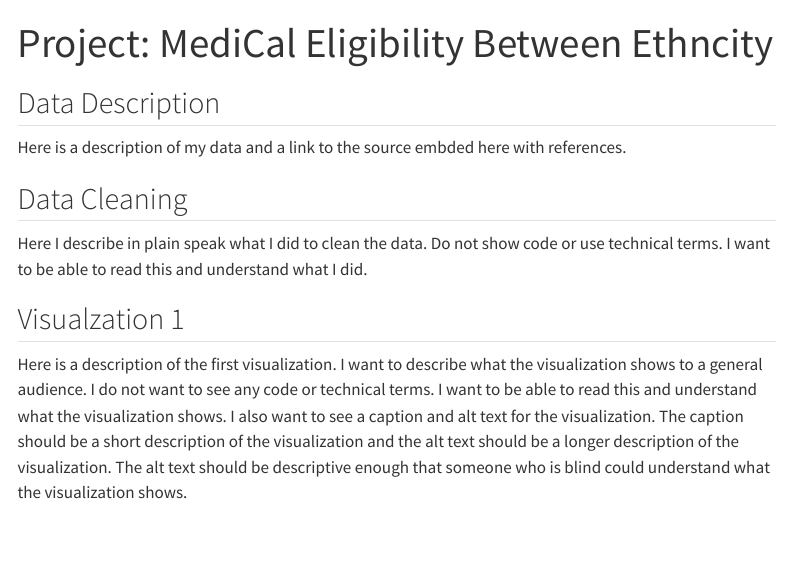
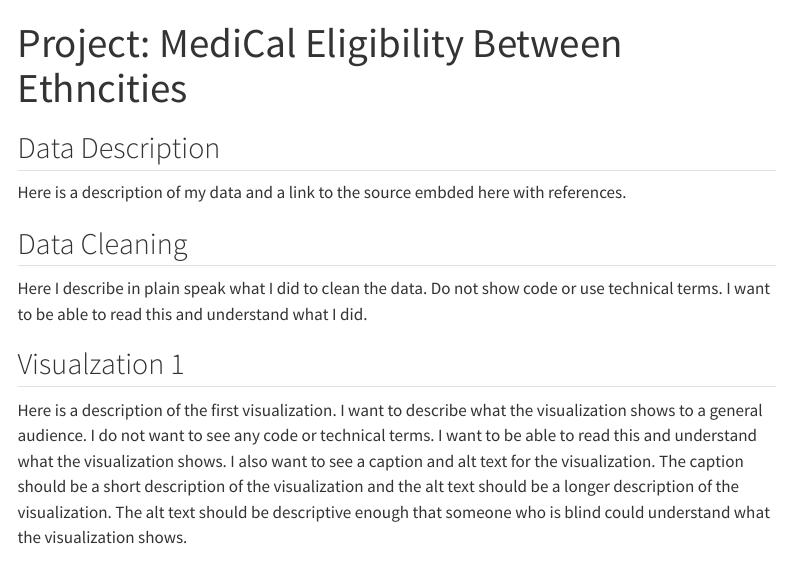
Before and after one commit to jasmeh-lan/Jasmine-s-Portfolio, a Quarto document (portfolio-project/data-project.qmd): the page in a window 1100 px wide, from its top. Rendered offline with R 4.5, knitr and Pandoc in place of Quarto, with nearby package versions; menus at the side of the page are left out.

Commit message:
trying to make portfolio trying to work

```diff
--- a/_quarto.yml
+++ b/_quarto.yml
@@ -10,7 +10,7 @@
         text: Home
       - href: about.qmd
         text: "About me"
-      - href: portfolio-project/portfolio-project.qmd
+      - href: portfolio-project/data-project.qmd
         text: "Project: MediCal Data"
 
 format:
--- a/portfolio-project/portfolio-project.qmd
+++ b/portfolio-project/data-project.qmd
@@ -1,5 +1,5 @@
 ---
-title: "Project: MediCal Eligibility Between Ethncity"
+title: "Project: MediCal Eligibility Between Ethncities"
 format: html
 execute:
   echo: false
```
Also changed, not shown: docs/search.json, 3 other files.
